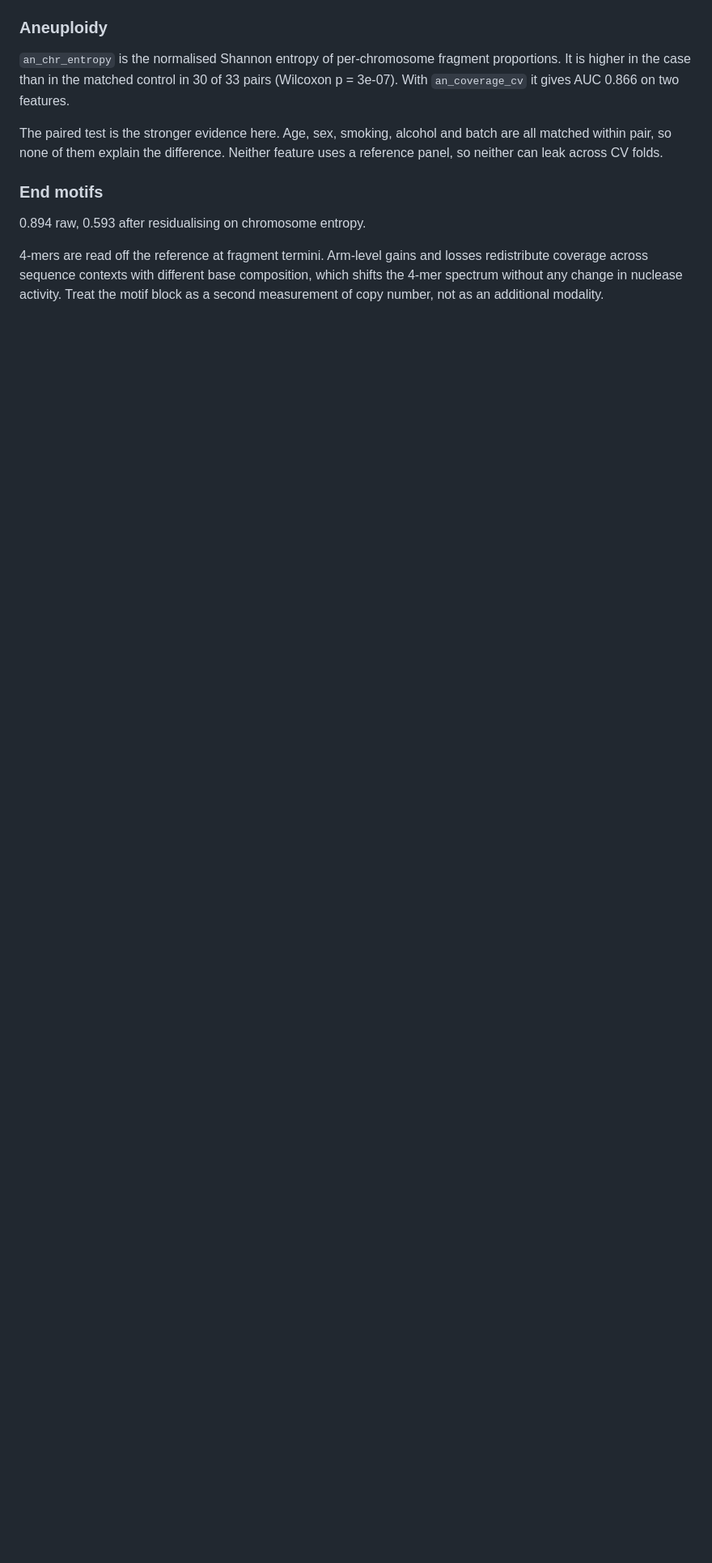
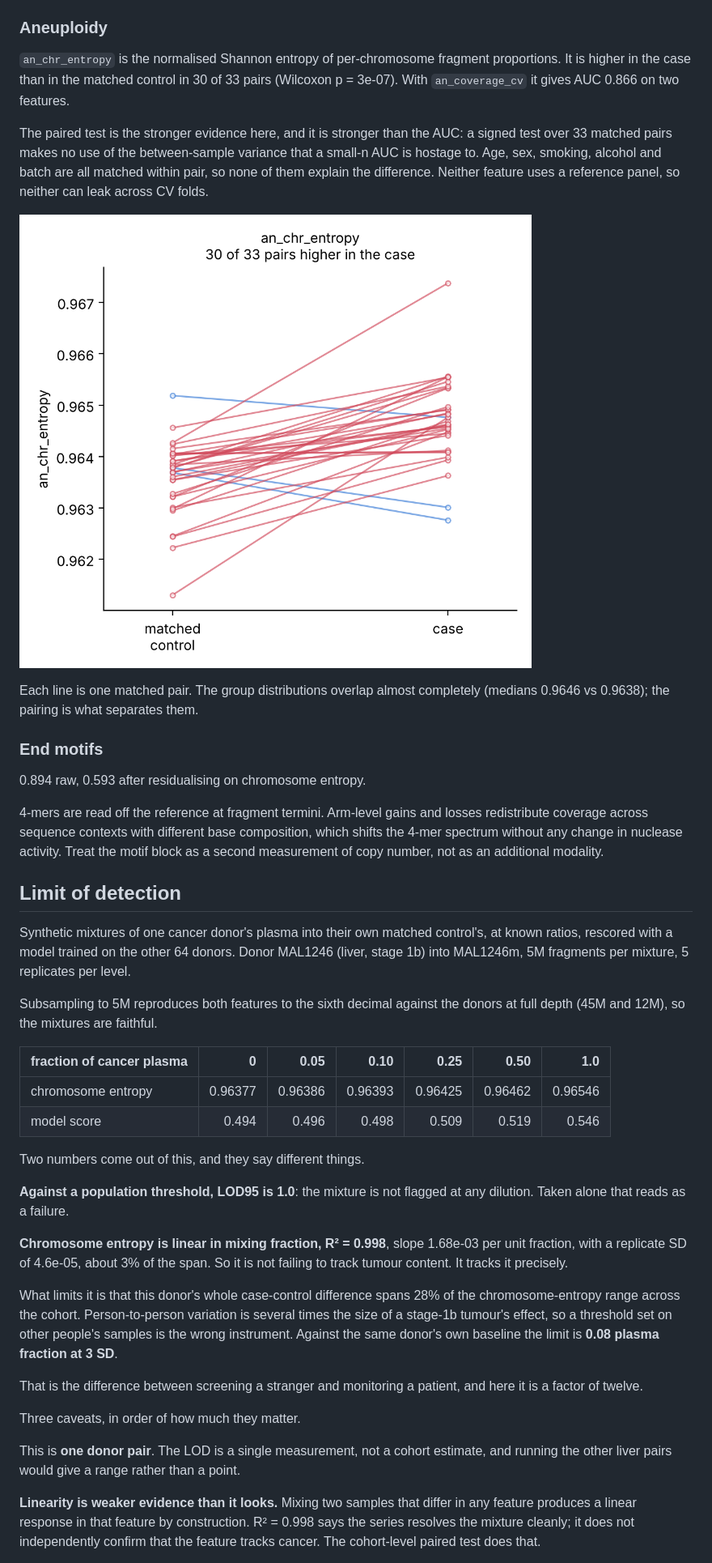
Before and after one commit to Bioinformatics-AI-Lab/cfDNA-Insight, a Markdown page: README.md, the part around one of its changes. Shown at 81% size. Rendered like a GitHub page; pictures changed too: results/figures/paired_an_chr_entropy.png (added); blank space fills up the shorter version.

```diff
--- a/README.md
+++ b/README.md
@@ -50,10 +69,60 @@ Possible reasons, which these data cannot distinguish:
 
 `an_chr_entropy` is the normalised Shannon entropy of per-chromosome fragment proportions. It is higher in the case than in the matched control in 30 of 33 pairs (Wilcoxon p = 3e-07). With `an_coverage_cv` it gives AUC 0.866 on two features.
 
-The paired test is the stronger evidence here. Age, sex, smoking, alcohol and batch are all matched within pair, so none of them explain the difference. Neither feature uses a reference panel, so neither can leak across CV folds.
+The paired test is the stronger evidence here, and it is stronger than the AUC: a signed test over 33 matched pairs makes no use of the between-sample variance that a small-n AUC is hostage to. Age, sex, smoking, alcohol and batch are all matched within pair, so none of them explain the difference. Neither feature uses a reference panel, so neither can leak across CV folds.
+
+![chromosome entropy, paired](results/figures/paired_an_chr_entropy.png)
+
+Each line is one matched pair. The group distributions overlap almost completely (medians 0.9646 vs 0.9638); the pairing is what separates them.
 
 ### End motifs
 
 0.894 raw, 0.593 after residualising on chromosome entropy.
 
 4-mers are read off the reference at fragment termini. Arm-level gains and losses redistribute coverage across sequence contexts with different base composition, which shifts the 4-mer spectrum without any change in nuclease activity. Treat the motif block as a second measurement of copy number, not as an additional modality.
+
+## Limit of detection
+
+Synthetic mixtures of one cancer donor's plasma into their own matched
+control's, at known ratios, rescored with a model trained on the other 64
+donors. Donor MAL1246 (liver, stage 1b) into MAL1246m, 5M fragments per
+mixture, 5 replicates per level.
+
+Subsampling to 5M reproduces both features to the sixth decimal against the
+donors at full depth (45M and 12M), so the mixtures are faithful.
+
+| fraction of cancer plasma | 0 | 0.05 | 0.10 | 0.25 | 0.50 | 1.0 |
+|---|---:|---:|---:|---:|---:|---:|
+| chromosome entropy | 0.96377 | 0.96386 | 0.96393 | 0.96425 | 0.96462 | 0.96546 |
+| model score | 0.494 | 0.496 | 0.498 | 0.509 | 0.519 | 0.546 |
+
+Two numbers come out of this, and they say different things.
+
+**Against a population threshold, LOD95 is 1.0**: the mixture is not flagged
+at any dilution. Taken alone that reads as a failure.
+
+**Chromosome entropy is linear in mixing fraction, R² = 0.998**, slope
+1.68e-03 per unit fraction, with a replicate SD of 4.6e-05, about 3% of the
+span. So it is not failing to track tumour content. It tracks it precisely.
+
+What limits it is that this donor's whole case-control difference spans 28% of
+the chromosome-entropy range across the cohort. Person-to-person variation is
+several times the size of a stage-1b tumour's effect, so a threshold set on
+other people's samples is the wrong instrument. Against the same donor's own
+baseline the limit is **0.08 plasma fraction at 3 SD**.
+
+That is the difference between screening a stranger and monitoring a patient,
+and here it is a factor of twelve.
+
+Three caveats, in order of how much they matter.
+
+This is **one donor pair**. The LOD is a single measurement, not a cohort
+estimate, and running the other liver pairs would give a range rather than a
+point.
+
+**Linearity is weaker evidence than it looks.** Mixing two samples that differ
+in any feature produces a linear response in that feature by construction.
+R² = 0.998 says the series resolves the mixture cleanly; it does not
+independently confirm that the feature tracks cancer. The cohort-level paired
+test does that.
+
```
Also changed, not shown: other parts of README.md (+35 -2 lines), docs/project-notes.md (added, +205 -0 lines), results/dilution/figures/dilution_lod.png (added), 11 other files.
